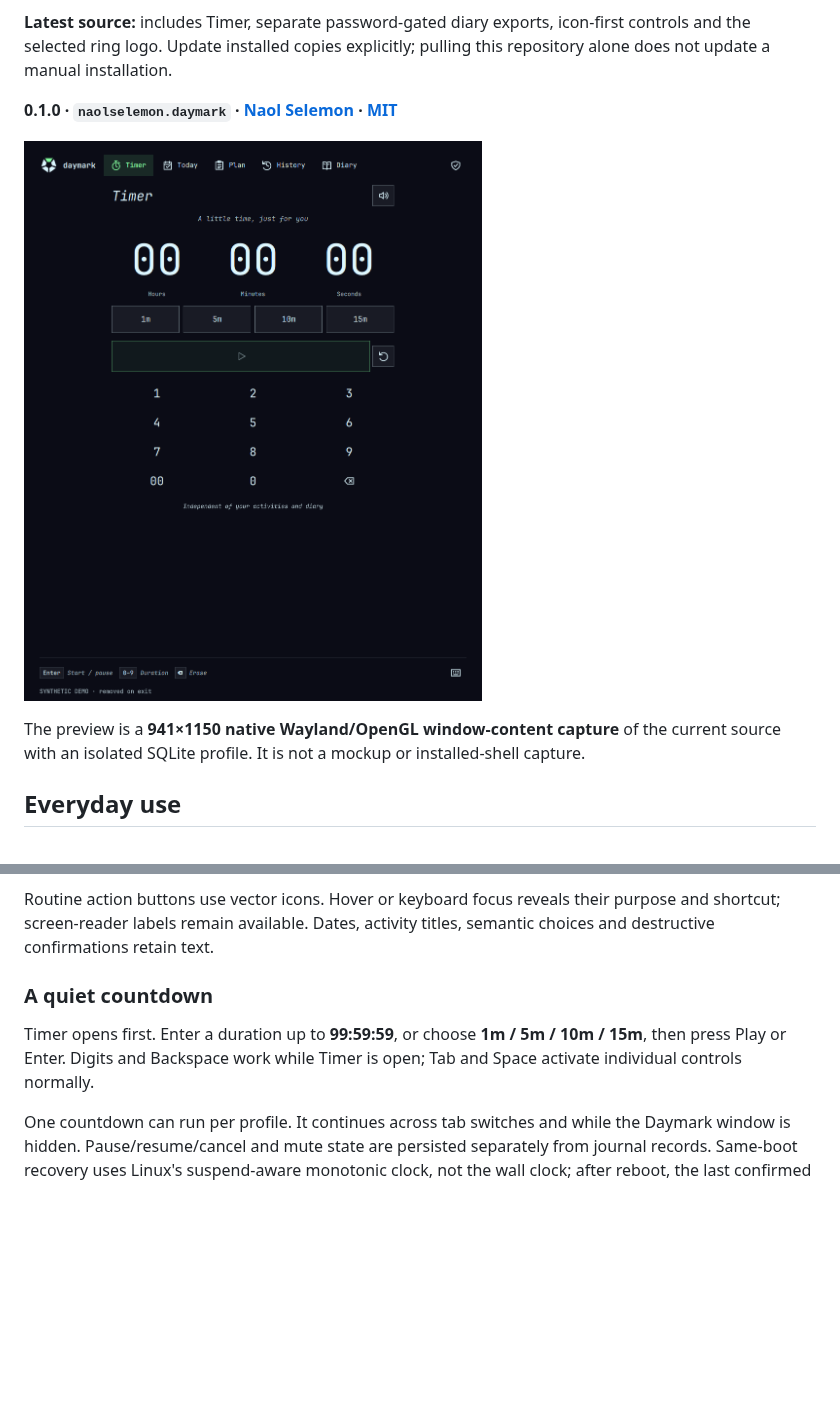
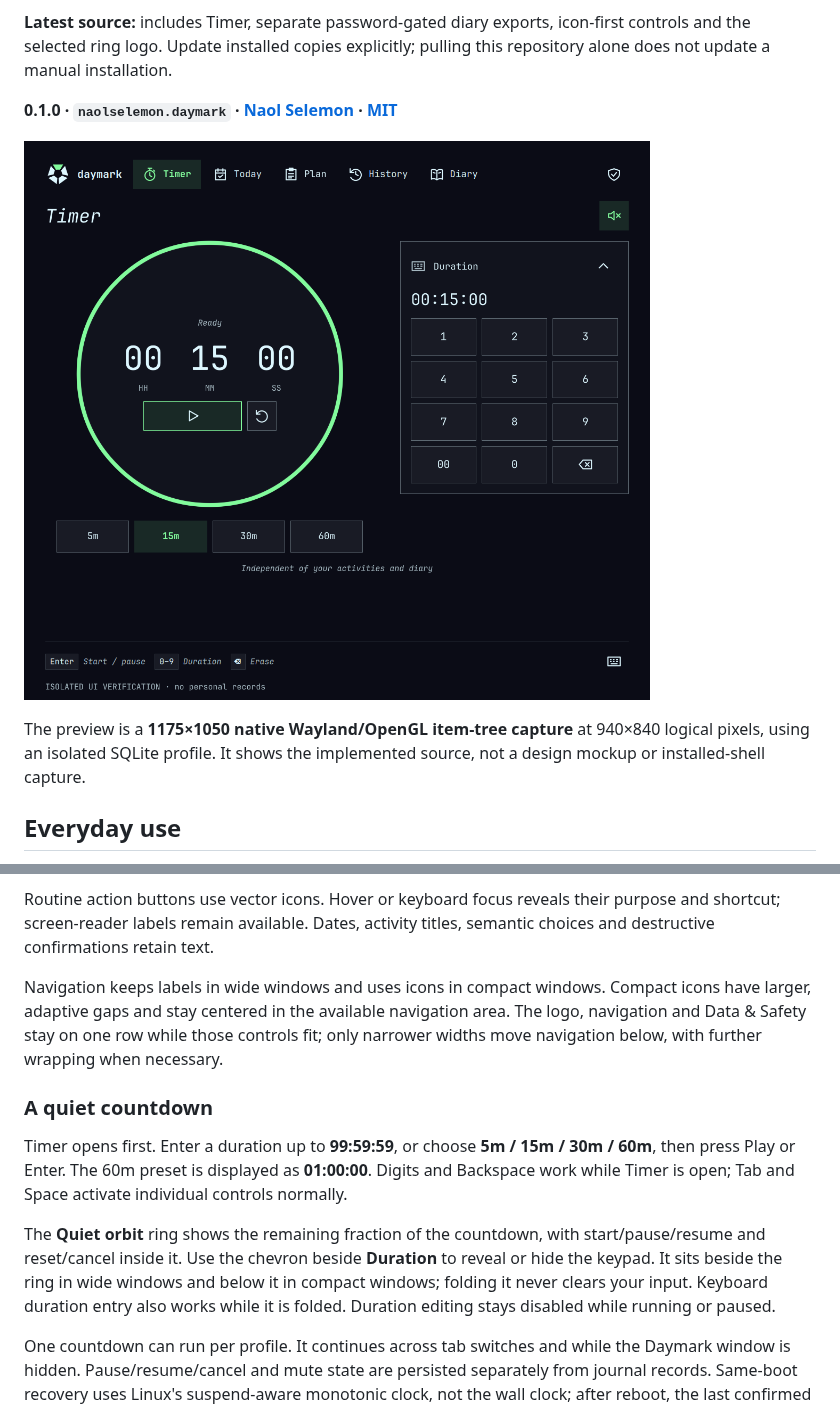
Before and after one commit to naolselemon/daymark, a Markdown page: README.md, 2 parts joined by grey strips. GitHub-like rendering; pictures changed too: preview.png; blank space fills up the shorter version.

Commit message:
feat: redesign timer with quiet orbit layout

```diff
--- a/README.md
+++ b/README.md
@@ -12,5 +12,5 @@ Daymark is a local-first planner, countdown timer and journal for the native Oma
 
-The preview is a **941×1150 native Wayland/OpenGL window-content capture** of the current source with an isolated SQLite profile. It is not a mockup or installed-shell capture.
+The preview is a **1175×1050 native Wayland/OpenGL item-tree capture** at 940×840 logical pixels, using an isolated SQLite profile. It shows the implemented source, not a design mockup or installed-shell capture.
 
 ## Everyday use
 
@@ -31,9 +31,13 @@ Click the five-part ring icon in the Omarchy bar to open or close Daymark. Its r
 
 Routine action buttons use vector icons. Hover or keyboard focus reveals their purpose and shortcut; screen-reader labels remain available. Dates, activity titles, semantic choices and destructive confirmations retain text.
 
+Navigation keeps labels in wide windows and uses icons in compact windows. Compact icons have larger, adaptive gaps and stay centered in the available navigation area. The logo, navigation and Data & Safety stay on one row while those controls fit; only narrower widths move navigation below, with further wrapping when necessary.
+
 ### A quiet countdown
 
-Timer opens first. Enter a duration up to **99:59:59**, or choose **1m / 5m / 10m / 15m**, then press Play or Enter. Digits and Backspace work while Timer is open; Tab and Space activate individual controls normally.
+Timer opens first. Enter a duration up to **99:59:59**, or choose **5m / 15m / 30m / 60m**, then press Play or Enter. The 60m preset is displayed as **01:00:00**. Digits and Backspace work while Timer is open; Tab and Space activate individual controls normally.
+
+The **Quiet orbit** ring shows the remaining fraction of the countdown, with start/pause/resume and reset/cancel inside it. Use the chevron beside **Duration** to reveal or hide the keypad. It sits beside the ring in wide windows and below it in compact windows; folding it never clears your input. Keyboard duration entry also works while it is folded. Duration editing stays disabled while running or paused.
 
 One countdown can run per profile. It continues across tab switches and while the Daymark window is hidden. Pause/resume/cancel and mute state are persisted separately from journal records. Same-boot recovery uses Linux's suspend-aware monotonic clock, not the wall clock; after reboot, the last confirmed remainder is paused for explicit resume.
 
```
Also changed, not shown: other parts of README.md (+1 -1 lines), 3 other files.
